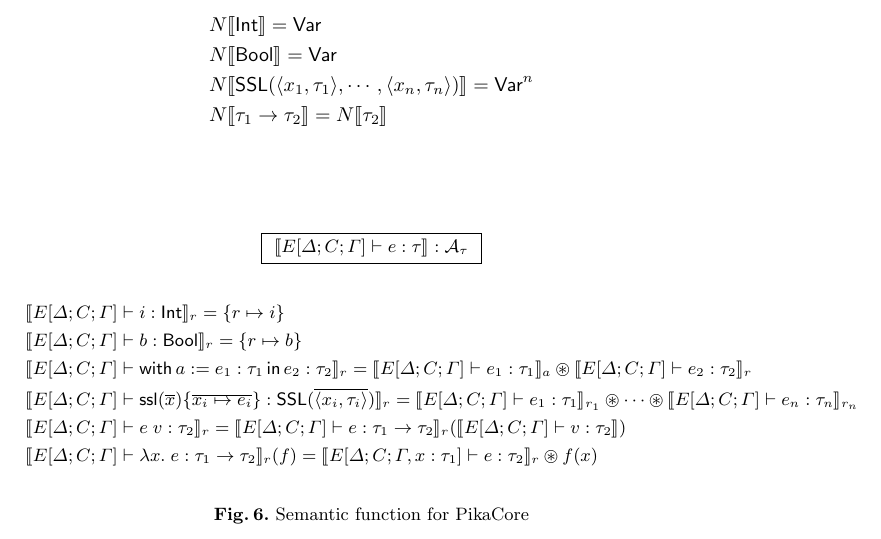
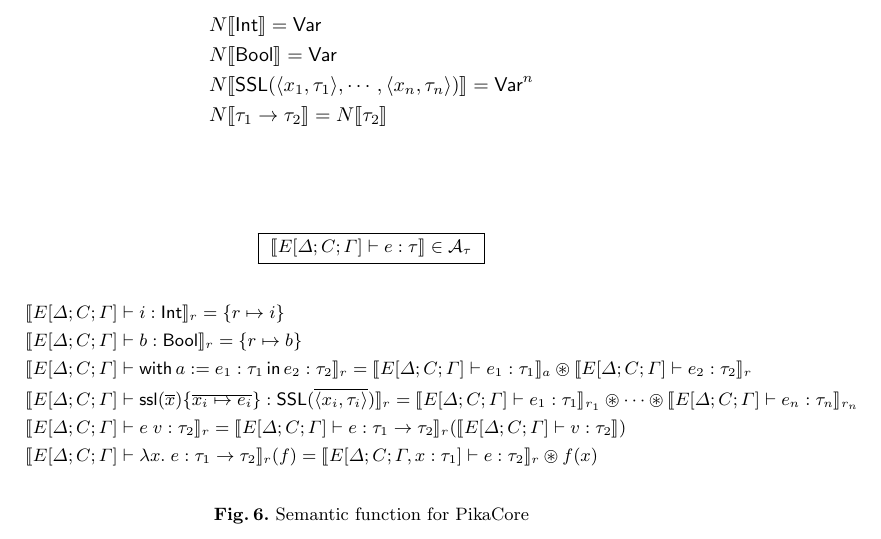
Before and after one commit to roboguy13/PikaC, a LaTeX paper (paper/paper.tex, which reads paper/semantics.tex): part of page 5 of 6, cut so that both start at the same text. Compiled offline with pdfLaTeX.

Commit message:
set notation

```diff
--- a/paper/semantics.tex
+++ b/paper/semantics.tex
@@ -32,7 +32,7 @@
 \begin{figure}
 \begin{center}
   \fbox{
-    $\sem{E[\Delta;C;\Gamma] \vdash e : \tau} : \typesem{\tau}$
+    $\sem{E[\Delta;C;\Gamma] \vdash e : \tau} \in \typesem{\tau}$
   }
 \end{center}
 \begin{align*}
```
